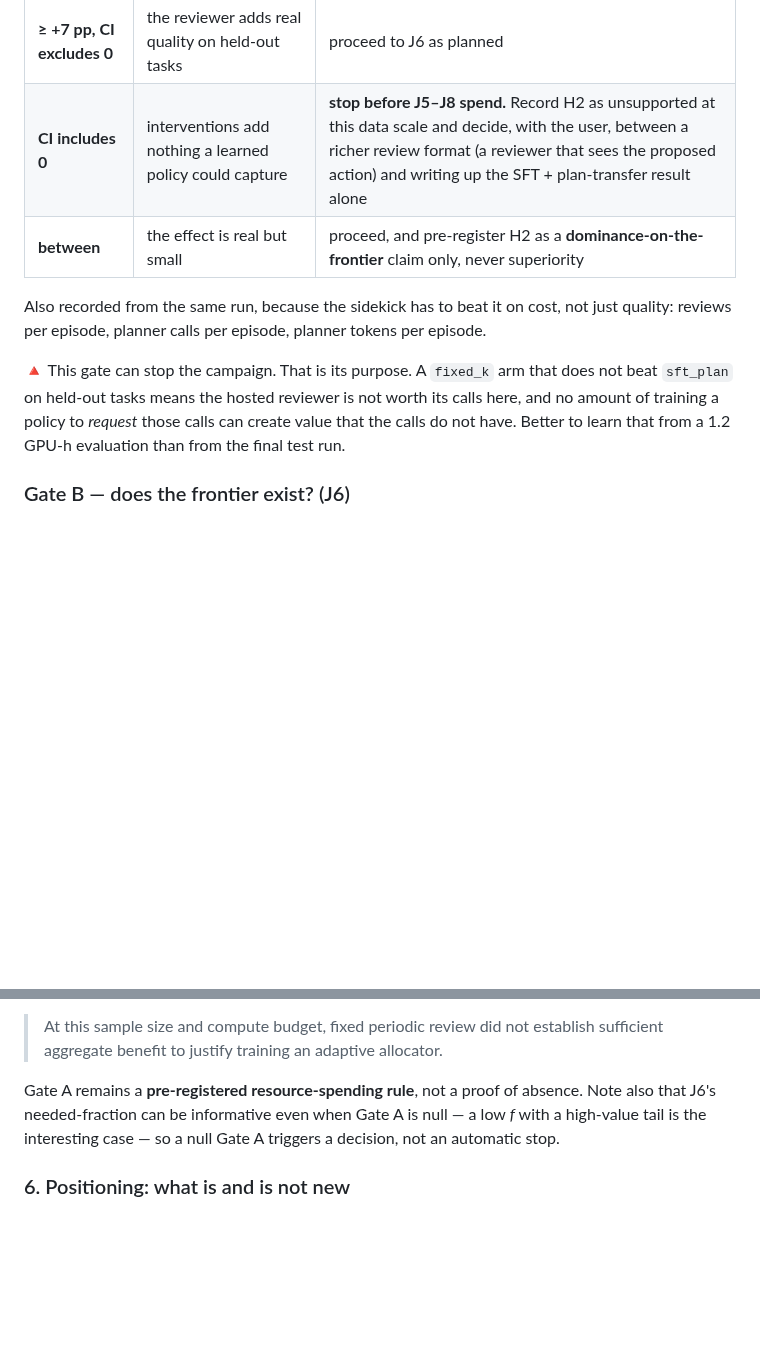
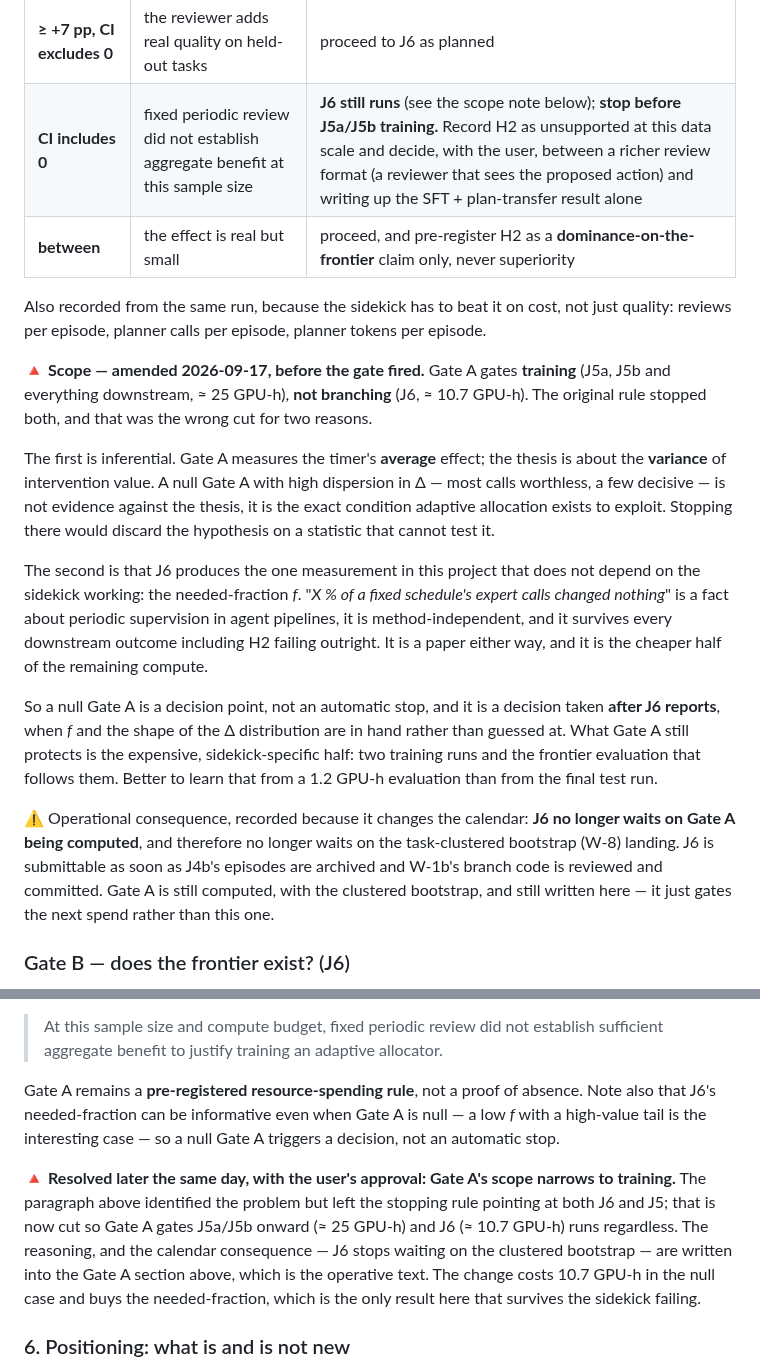
Before and after one commit to hieunguyen7337/sidekick-planner-handoff, a Markdown page: campaign/RUNS.md, 2 parts joined by grey strips. Drawn GitHub-style; blank space fills up the shorter version.

Commit message:
RUNS: narrow Gate A to gate training, not branching
Gate A stopped both J6 and J5 on a null. That was the wrong cut. Gate A
measures the timer's average effect, and the thesis is a claim about the
variance of intervention value: a reviewer whose calls are mostly worthless
and occasionally decisive produces a null average and is exactly the case
adaptive allocation exists for. Stopping the campaign there discards the
hypothesis on a statistic that cannot test it.

The second reason is what J6 actually yields. The needed-fraction f does not
depend on the sidekick working -- "X% of a fixed schedule's expert calls
changed nothing" is a fact about periodic supervision, method-independent, and
it survives H2 failing outright. It is also the cheaper half of the remaining
compute: 10.7 GPU-h against the 25 that training and the frontier need.

So Gate A now gates J5a/J5b onward and J6 runs regardless. A null Gate A
becomes a decision taken after J6 reports, with f and the shape of the delta
distribution in hand rather than guessed at.

Calendar consequence, recorded because it is the point: J6 no longer waits on
Gate A being computed, and so no longer waits on the task-clustered bootstrap
landing. It is submittable as soon as J4b's episodes are archived and the
branch code is reviewed. Gate A is still computed with the clustered
bootstrap and still written to the ledger; it gates the next spend.

Approved by the user before the gate fired. J4b (25404924) is still running,
so no Gate A number exists yet and none is being reinterpreted after the fact.

Co-Authored-By: Claude Opus 5 (1M context) <noreply@anthropic.com>
Claude-Session: https://claude.ai/code/session_01WAcXxoXWcJdXBPnbnHPek8

```diff
--- a/campaign/RUNS.md
+++ b/campaign/RUNS.md
@@ -1372,16 +1372,39 @@ Statistic: paired bootstrap (10k resamples, `scripts/setup/hj1_gate.py`) of
 | outcome | reading | action |
 |---|---|---|
 | **≥ +7 pp, CI excludes 0** | the reviewer adds real quality on held-out tasks | proceed to J6 as planned |
-| **CI includes 0** | interventions add nothing a learned policy could capture | **stop before J5–J8 spend.** Record H2 as unsupported at this data scale and decide, with the user, between a richer review format (a reviewer that sees the proposed action) and writing up the SFT + plan-transfer result alone |
+| **CI includes 0** | fixed periodic review did not establish aggregate benefit at this sample size | **J6 still runs** (see the scope note below); **stop before J5a/J5b training.** Record H2 as unsupported at this data scale and decide, with the user, between a richer review format (a reviewer that sees the proposed action) and writing up the SFT + plan-transfer result alone |
 | **between** | the effect is real but small | proceed, and pre-register H2 as a **dominance-on-the-frontier** claim only, never superiority |
 
 Also recorded from the same run, because the sidekick has to beat it on cost, not just
 quality: reviews per episode, planner calls per episode, planner tokens per episode.
 
-🔺 This gate can stop the campaign. That is its purpose. A `fixed_k` arm that does not beat
-`sft_plan` on held-out tasks means the hosted reviewer is not worth its calls here, and no
-amount of training a policy to *request* those calls can create value that the calls do not
-have. Better to learn that from a 1.2 GPU-h evaluation than from the final test run.
+🔺 **Scope — amended 2026-09-17, before the gate fired.** Gate A gates **training** (J5a, J5b
+and everything downstream, ≈ 25 GPU-h), **not branching** (J6, ≈ 10.7 GPU-h). The original
+rule stopped both, and that was the wrong cut for two reasons.
+
+The first is inferential. Gate A measures the timer's **average** effect; the thesis is about
+the **variance** of intervention value. A null Gate A with high dispersion in Δ — most calls
+worthless, a few decisive — is not evidence against the thesis, it is the exact condition
+adaptive allocation exists to exploit. Stopping there would discard the hypothesis on a
+statistic that cannot test it.
+
+The second is that J6 produces the one measurement in this project that does not depend on the
+sidekick working: the needed-fraction *f*. "*X % of a fixed schedule's expert calls changed
+nothing*" is a fact about periodic supervision in agent pipelines, it is method-independent,
+and it survives every downstream outcome including H2 failing outright. It is a paper either
+way, and it is the cheaper half of the remaining compute.
+
+So a null Gate A is a decision point, not an automatic stop, and it is a decision taken **after
+J6 reports**, when *f* and the shape of the Δ distribution are in hand rather than guessed at.
+What Gate A still protects is the expensive, sidekick-specific half: two training runs and the
+frontier evaluation that follows them. Better to learn that from a 1.2 GPU-h evaluation than
+from the final test run.
+
+⚠ Operational consequence, recorded because it changes the calendar: **J6 no longer waits on
+Gate A being computed**, and therefore no longer waits on the task-clustered bootstrap (W-8)
+landing. J6 is submittable as soon as J4b's episodes are archived and W-1b's branch code is
+reviewed and committed. Gate A is still computed, with the clustered bootstrap, and still
+written here — it just gates the next spend rather than this one.
 
 ### Gate B — does the frontier exist? (J6)
 
@@ -1558,6 +1581,14 @@ that J6's needed-fraction can be informative even when Gate A is null — a low
 high-value tail is the interesting case — so a null Gate A triggers a decision, not an
 automatic stop.
 
+🔺 **Resolved later the same day, with the user's approval: Gate A's scope narrows to
+training.** The paragraph above identified the problem but left the stopping rule pointing at
+both J6 and J5; that is now cut so Gate A gates J5a/J5b onward (≈ 25 GPU-h) and J6 (≈ 10.7
+GPU-h) runs regardless. The reasoning, and the calendar consequence — J6 stops waiting on the
+clustered bootstrap — are written into the Gate A section above, which is the operative text.
+The change costs 10.7 GPU-h in the null case and buys the needed-fraction, which is the only
+result here that survives the sidekick failing.
+
 ### 6. Positioning: what is and is not new
 
 Recorded so the contribution is not overstated later. **These references come from the review
```
